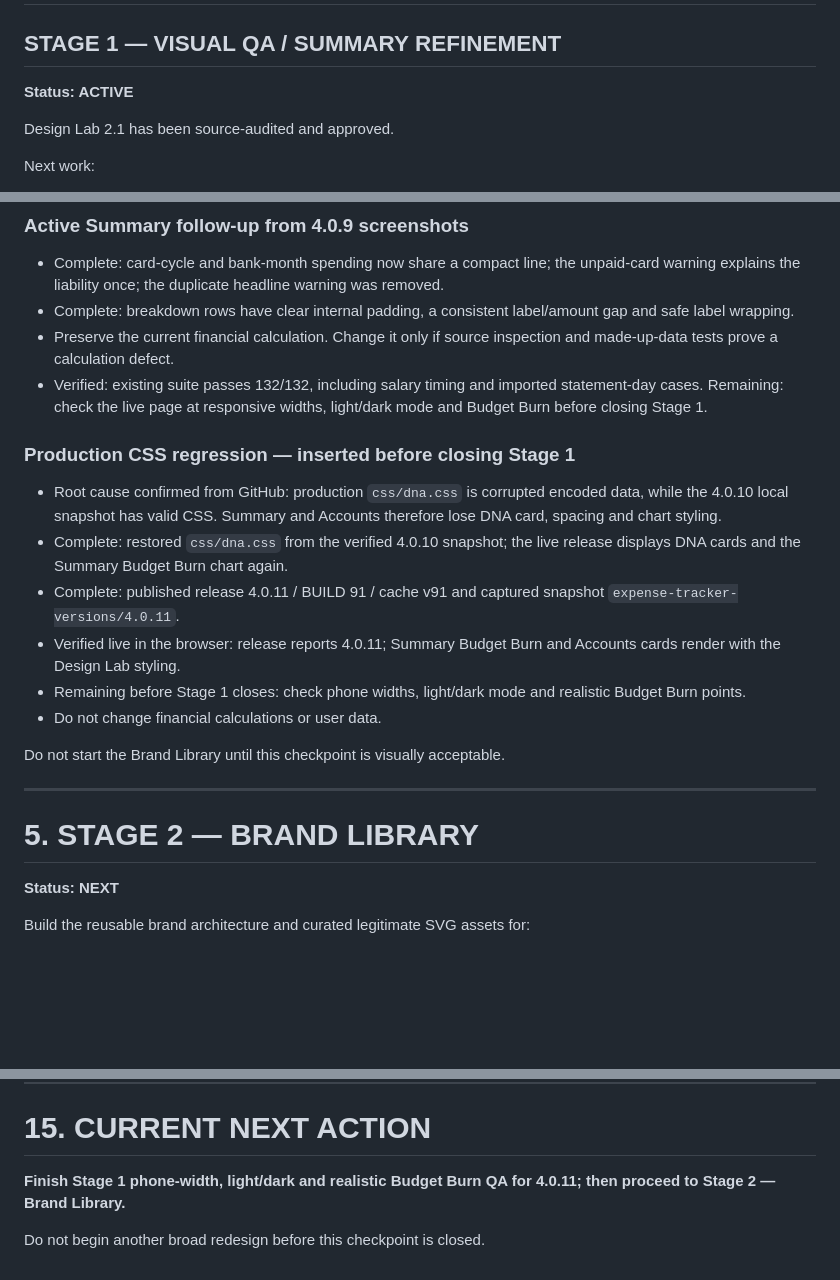
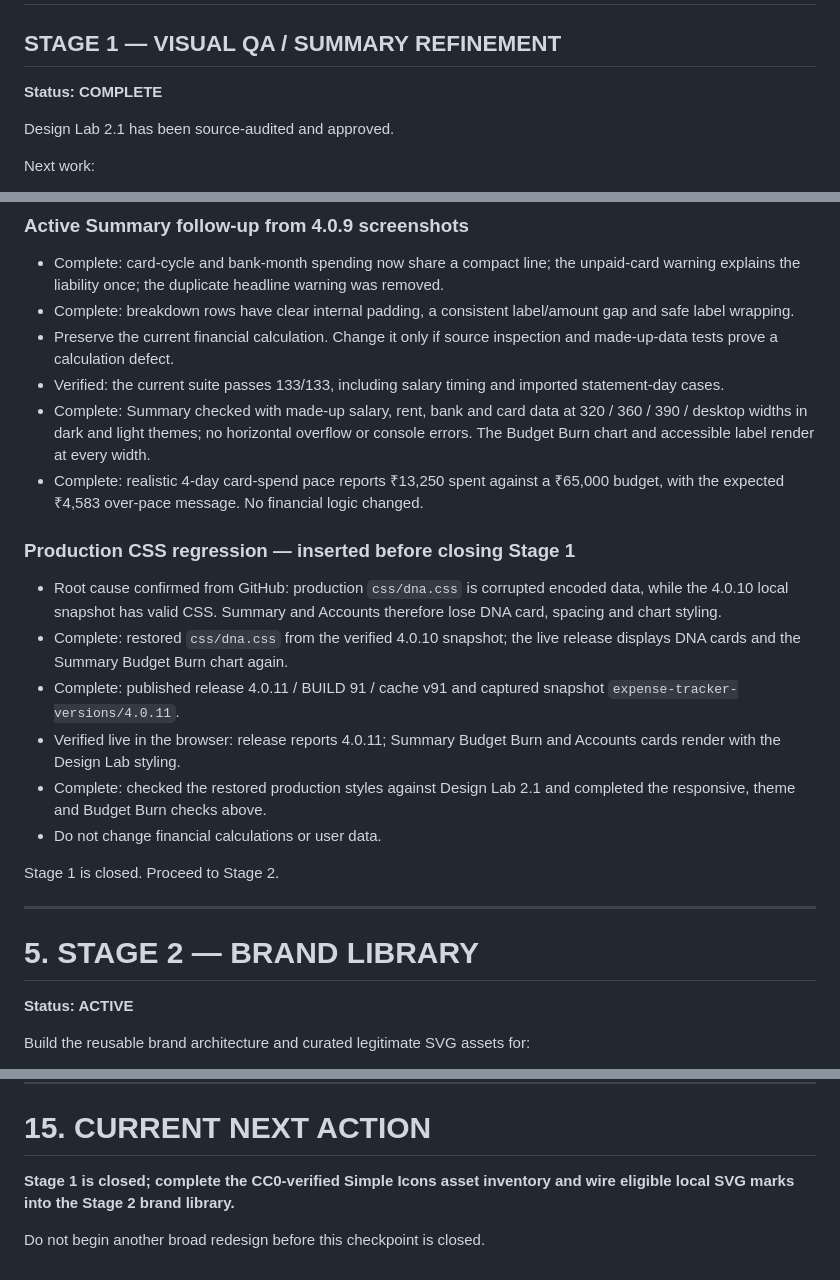
Before and after one commit to hariharthakerworkGH/kawach, a Markdown page: KAWACH-MASTER-PLAN.md, 3 parts joined by grey strips. Drawn GitHub-style; blank space fills up the shorter version.

Commit message:
Roadmap: close visual QA and activate Stage 2

```diff
--- a/KAWACH-MASTER-PLAN.md
+++ b/KAWACH-MASTER-PLAN.md
@@ -102,7 +102,7 @@ This is the intended 'where am I / where am I heading?' financial view.
 # 4. CURRENT STAGE
 
 ## STAGE 1 — VISUAL QA / SUMMARY REFINEMENT
-**Status: ACTIVE**
+**Status: COMPLETE**
 
 Design Lab 2.1 has been source-audited and approved.
 
@@ -120,22 +120,24 @@ Next work:
 - Complete: card-cycle and bank-month spending now share a compact line; the unpaid-card warning explains the liability once; the duplicate headline warning was removed.
 - Complete: breakdown rows have clear internal padding, a consistent label/amount gap and safe label wrapping.
 - Preserve the current financial calculation. Change it only if source inspection and made-up-data tests prove a calculation defect.
-- Verified: existing suite passes 132/132, including salary timing and imported statement-day cases. Remaining: check the live page at responsive widths, light/dark mode and Budget Burn before closing Stage 1.
+- Verified: the current suite passes 133/133, including salary timing and imported statement-day cases.
+- Complete: Summary checked with made-up salary, rent, bank and card data at 320 / 360 / 390 / desktop widths in dark and light themes; no horizontal overflow or console errors. The Budget Burn chart and accessible label render at every width.
+- Complete: realistic 4-day card-spend pace reports ₹13,250 spent against a ₹65,000 budget, with the expected ₹4,583 over-pace message. No financial logic changed.
 
 ### Production CSS regression — inserted before closing Stage 1
 - Root cause confirmed from GitHub: production `css/dna.css` is corrupted encoded data, while the 4.0.10 local snapshot has valid CSS. Summary and Accounts therefore lose DNA card, spacing and chart styling.
 - Complete: restored `css/dna.css` from the verified 4.0.10 snapshot; the live release displays DNA cards and the Summary Budget Burn chart again.
 - Complete: published release 4.0.11 / BUILD 91 / cache v91 and captured snapshot `expense-tracker-versions/4.0.11`.
 - Verified live in the browser: release reports 4.0.11; Summary Budget Burn and Accounts cards render with the Design Lab styling.
-- Remaining before Stage 1 closes: check phone widths, light/dark mode and realistic Budget Burn points.
+- Complete: checked the restored production styles against Design Lab 2.1 and completed the responsive, theme and Budget Burn checks above.
 - Do not change financial calculations or user data.
 
-Do not start the Brand Library until this checkpoint is visually acceptable.
+Stage 1 is closed. Proceed to Stage 2.
 
 ---
 
 # 5. STAGE 2 — BRAND LIBRARY
-**Status: NEXT**
+**Status: ACTIVE**
 
 Build the reusable brand architecture and curated legitimate SVG assets for:
 - food / delivery
@@ -338,6 +341,6 @@ At the end of a meaningful work session, update this document with:
 
 # 15. CURRENT NEXT ACTION
 
-**Finish Stage 1 phone-width, light/dark and realistic Budget Burn QA for 4.0.11; then proceed to Stage 2 — Brand Library.**
+**Stage 1 is closed; complete the CC0-verified Simple Icons asset inventory and wire eligible local SVG marks into the Stage 2 brand library.**
 
 Do not begin another broad redesign before this checkpoint is closed.
```
Also changed, not shown: other parts of KAWACH-MASTER-PLAN.md (+1 -0 lines).
